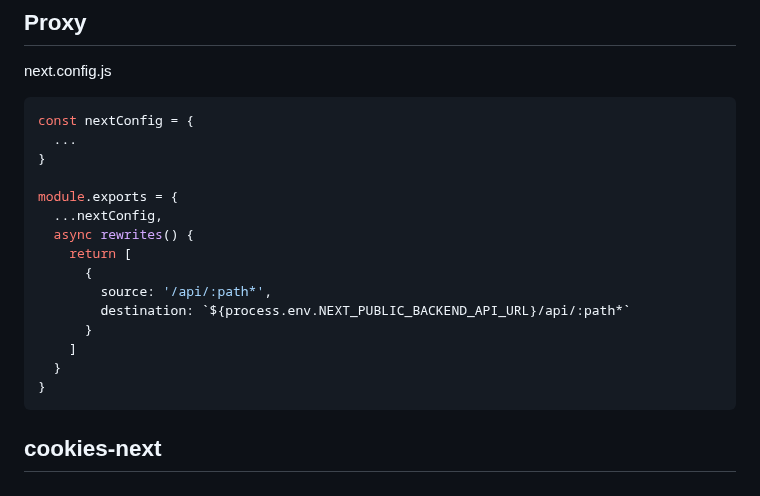
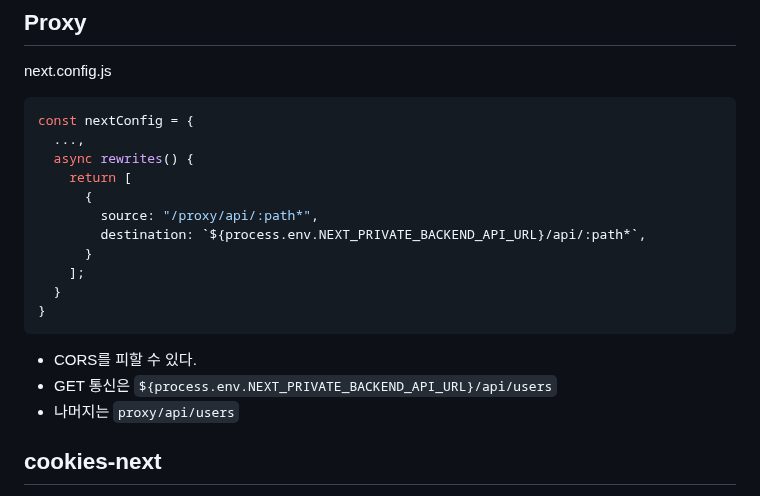
Before and after one commit to ovdncids/react-curriculum, a Markdown page: Next-js.md, the part around the change. GitHub-like rendering.

````diff
--- a/Next-js.md
+++ b/Next-js.md
@@ -943,21 +943,20 @@ package.json
 next.config.js
 ```js
 const nextConfig = {
-  ...
-}
-
-module.exports = {
-  ...nextConfig,
+  ...,
   async rewrites() {
     return [
       {
-        source: '/api/:path*',
-        destination: `${process.env.NEXT_PUBLIC_BACKEND_API_URL}/api/:path*`
+        source: "/proxy/api/:path*",
+        destination: `${process.env.NEXT_PRIVATE_BACKEND_API_URL}/api/:path*`,
       }
-    ]
+    ];
   }
 }
 ```
+* CORS를 피할 수 있다.
+* GET 통신은 `${process.env.NEXT_PRIVATE_BACKEND_API_URL}/api/users`
+* 나머지는 `proxy/api/users`
 
 ## cookies-next
 * https://www.npmjs.com/package/cookies-next
````
